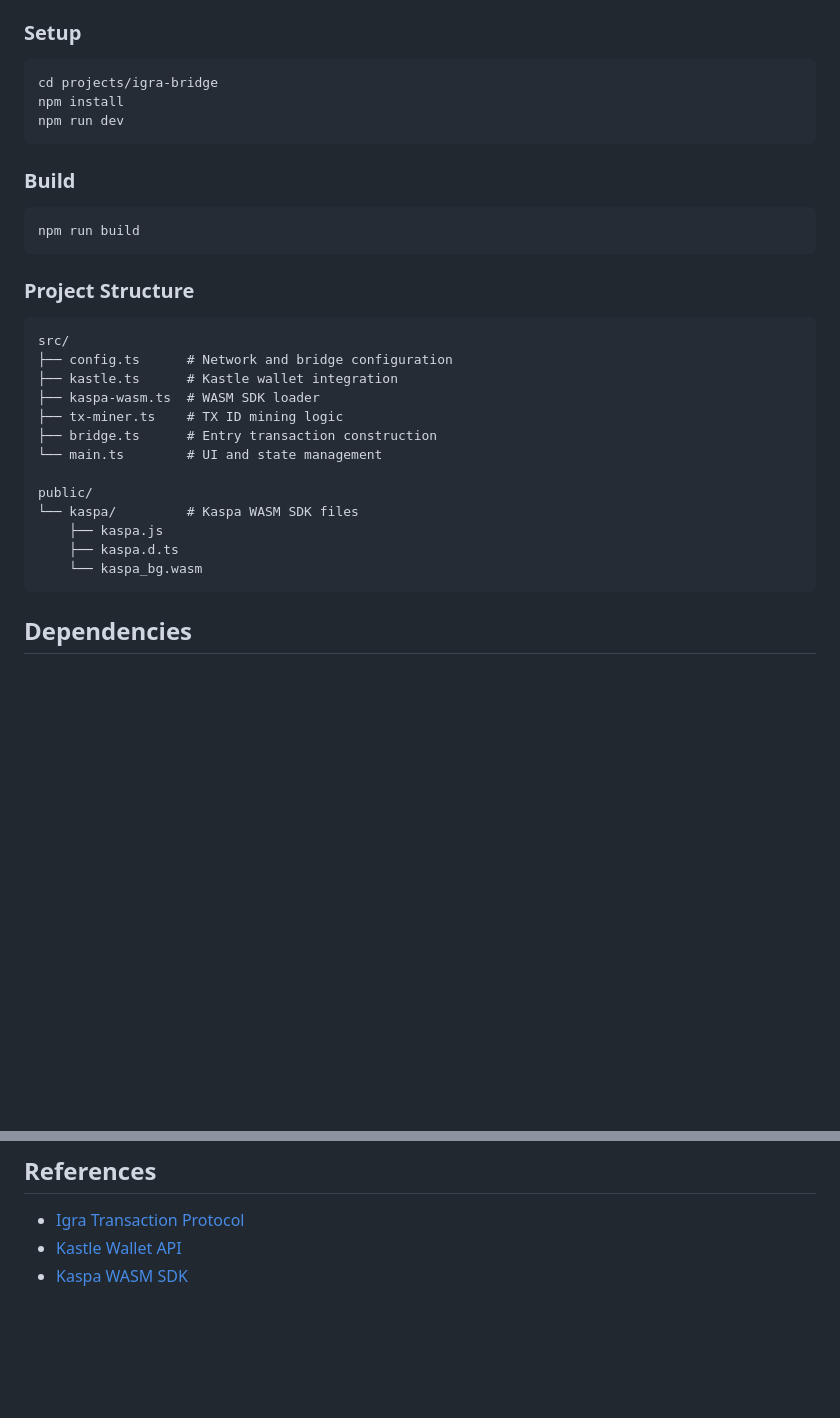
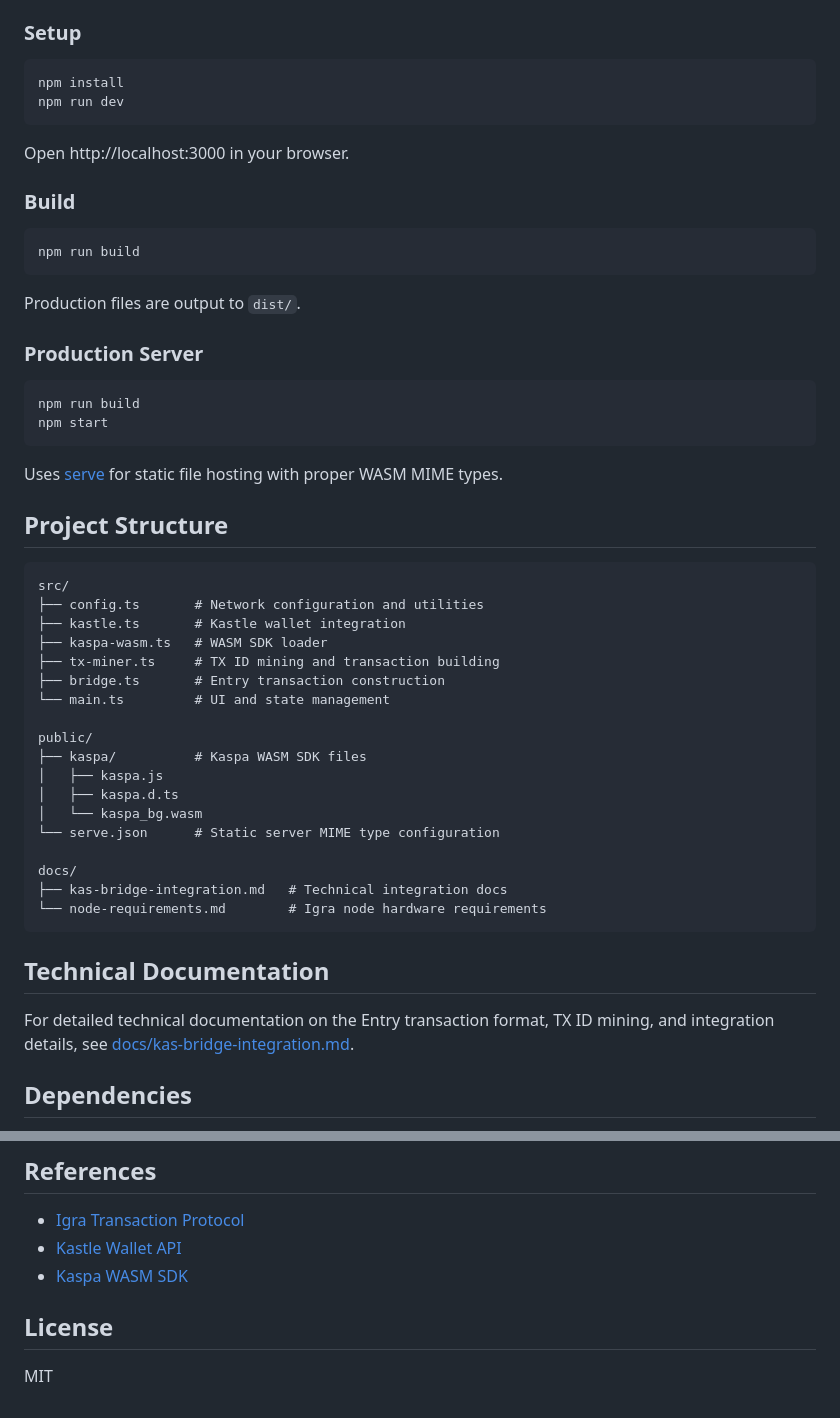
Before and after one commit to argonmining/igra-kas-bridge, a Markdown page: README.md, 2 parts joined by grey strips. Drawn GitHub-style; blank space fills up the shorter version.

````diff
--- a/README.md
+++ b/README.md
@@ -67,10 +70,11 @@ kaspatest:qqmstl2znv9tsfgcmj9shme82my867tapz7pdu4ztwdn6sm9452jj5mm0sxzw
 ### Setup
 
 ```bash
-cd projects/igra-bridge
 npm install
 npm run dev
 ```
+
+Open http://localhost:3000 in your browser.
 
 ### Build
 
@@ -78,23 +82,43 @@ npm run dev
 npm run build
 ```
 
-### Project Structure
+Production files are output to `dist/`.
+
+### Production Server
+
+```bash
+npm run build
+npm start
+```
+
+Uses [serve](https://github.com/vercel/serve) for static file hosting with proper WASM MIME types.
+
+## Project Structure
 
 ```
 src/
-├── config.ts      # Network and bridge configuration
-├── kastle.ts      # Kastle wallet integration
-├── kaspa-wasm.ts  # WASM SDK loader
-├── tx-miner.ts    # TX ID mining logic
-├── bridge.ts      # Entry transaction construction
-└── main.ts        # UI and state management
+├── config.ts       # Network configuration and utilities
+├── kastle.ts       # Kastle wallet integration
+├── kaspa-wasm.ts   # WASM SDK loader
+├── tx-miner.ts     # TX ID mining and transaction building
+├── bridge.ts       # Entry transaction construction
+└── main.ts         # UI and state management
 
 public/
-└── kaspa/         # Kaspa WASM SDK files
-    ├── kaspa.js
-    ├── kaspa.d.ts
-    └── kaspa_bg.wasm
+├── kaspa/          # Kaspa WASM SDK files
+│   ├── kaspa.js
+│   ├── kaspa.d.ts
+│   └── kaspa_bg.wasm
+└── serve.json      # Static server MIME type configuration
+
+docs/
+├── kas-bridge-integration.md   # Technical integration docs
+└── node-requirements.md        # Igra node hardware requirements
 ```
+
+## Technical Documentation
+
+For detailed technical documentation on the Entry transaction format, TX ID mining, and integration details, see [docs/kas-bridge-integration.md](docs/kas-bridge-integration.md).
 
 ## Dependencies
 
@@ -108,3 +132,7 @@ public/
 - [Igra Transaction Protocol](https://igra-labs.gitbook.io/igralabs-docs/for-developers/architecture/specifications/igra-transaction-protocol)
 - [Kastle Wallet API](https://github.com/forbole/kastle/blob/main/api/browser.ts)
 - [Kaspa WASM SDK](https://github.com/kaspanet/rusty-kaspa)
+
+## License
+
+MIT
````
Also changed, not shown: other parts of README.md (+54 -51 lines), docs/kas-bridge-integration.md (+99 -30 lines).
